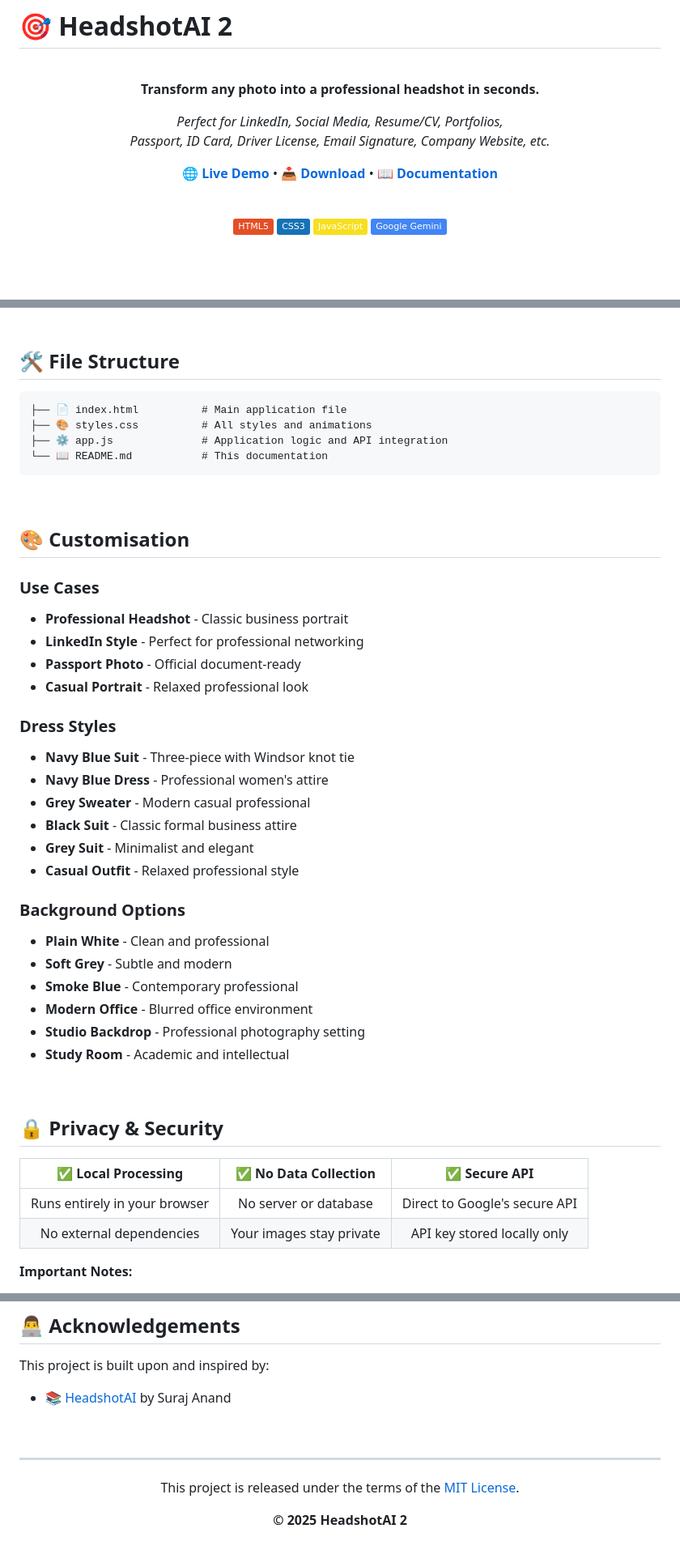
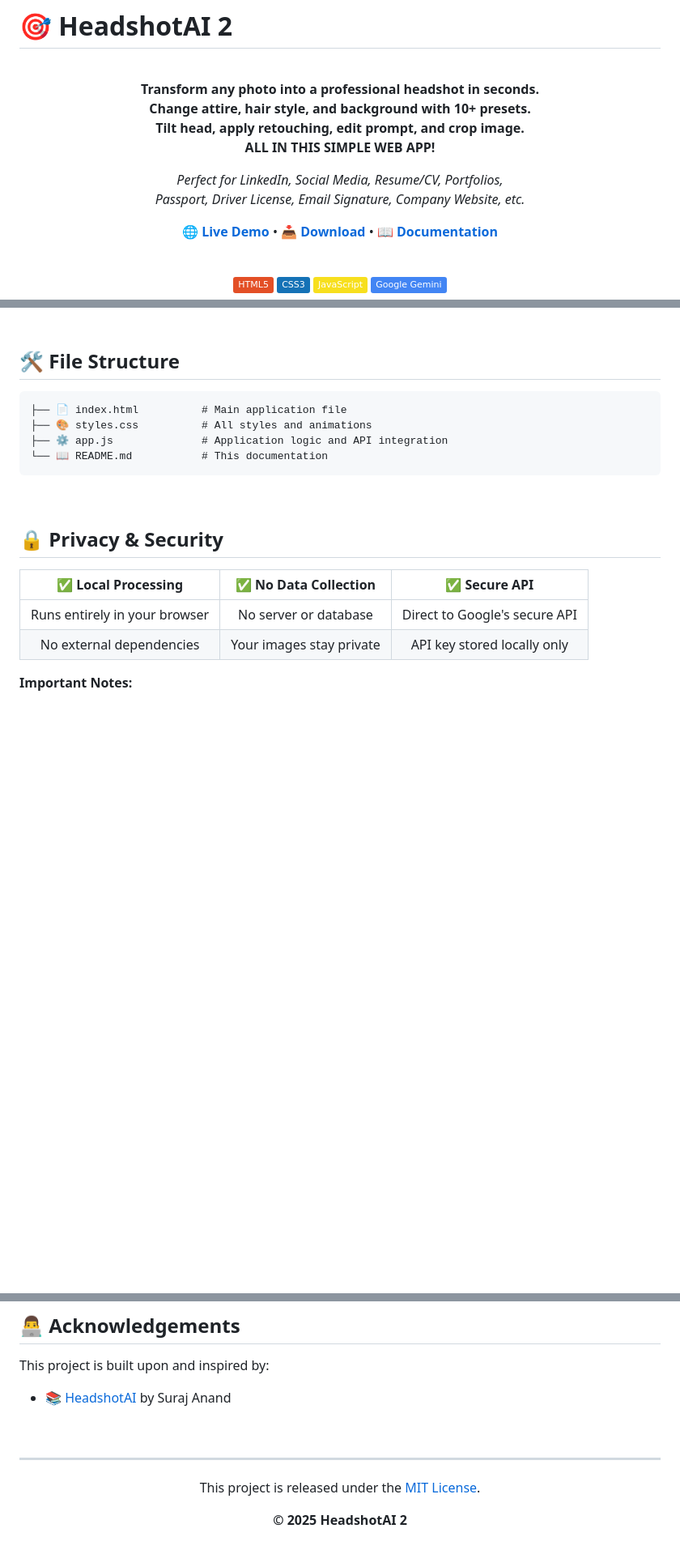
Before and after one commit to denniemok/headshotai-2, a Markdown page: README.md, 3 parts joined by grey strips. Shown at 81% size. Drawn GitHub-style; badges without logos; blank space fills up the shorter version.

````diff
--- a/README.md
+++ b/README.md
@@ -4,10 +4,10 @@
 
 <div align="center">
 
-**Transform any photo into a professional headshot in seconds.**
+**Transform any photo into a professional headshot in seconds.<br>Change attire, hair style, and background with 10+ presets.<br>Tilt head, apply retouching, edit prompt, and crop image.<br>ALL IN THIS SIMPLE WEB APP!**
 
 _Perfect for LinkedIn, Social Media, Resume/CV, Portfolios,<br>
-Passport, ID Card, Driver License, Email Signature, Company Website, etc._
+Passport, Driver License, Email Signature, Company Website, etc._
 
 **[🌐 Live Demo](https://denniemok.github.io/headshotai-2)** • **[📥 Download](https://github.com/denniemok/headshotai-2/archive/refs/heads/main.zip)** • **[📖 Documentation](#-quick-start)**
 
@@ -115,32 +133,6 @@ AI Models from [WhatmoreAI](https://www.whatmore.ai/ai-fashion-models/photos/asi
 ├── ⚙️ app.js              # Application logic and API integration
 └── 📖 README.md           # This documentation
 ```
-
-<br>
-
-## 🎨 Customisation
-
-### Use Cases
-- **Professional Headshot** - Classic business portrait
-- **LinkedIn Style** - Perfect for professional networking
-- **Passport Photo** - Official document-ready
-- **Casual Portrait** - Relaxed professional look
-
-### Dress Styles
-- **Navy Blue Suit** - Three-piece with Windsor knot tie
-- **Navy Blue Dress** - Professional women's attire
-- **Grey Sweater** - Modern casual professional
-- **Black Suit** - Classic formal business attire
-- **Grey Suit** - Minimalist and elegant
-- **Casual Outfit** - Relaxed professional style
-
-### Background Options
-- **Plain White** - Clean and professional
-- **Soft Grey** - Subtle and modern
-- **Smoke Blue** - Contemporary professional
-- **Modern Office** - Blurred office environment
-- **Studio Backdrop** - Professional photography setting
-- **Study Room** - Academic and intellectual
 
 <br>
 
@@ -216,7 +211,7 @@ This project is built upon and inspired by:
 
 <div align="center">
 
-This project is released under the terms of the [MIT License](LICENSE).
+This project is released under the [MIT License](LICENSE).
 
 **© 2025 HeadshotAI 2**
 
````
Also changed, not shown: other parts of README.md (+23 -2 lines).
